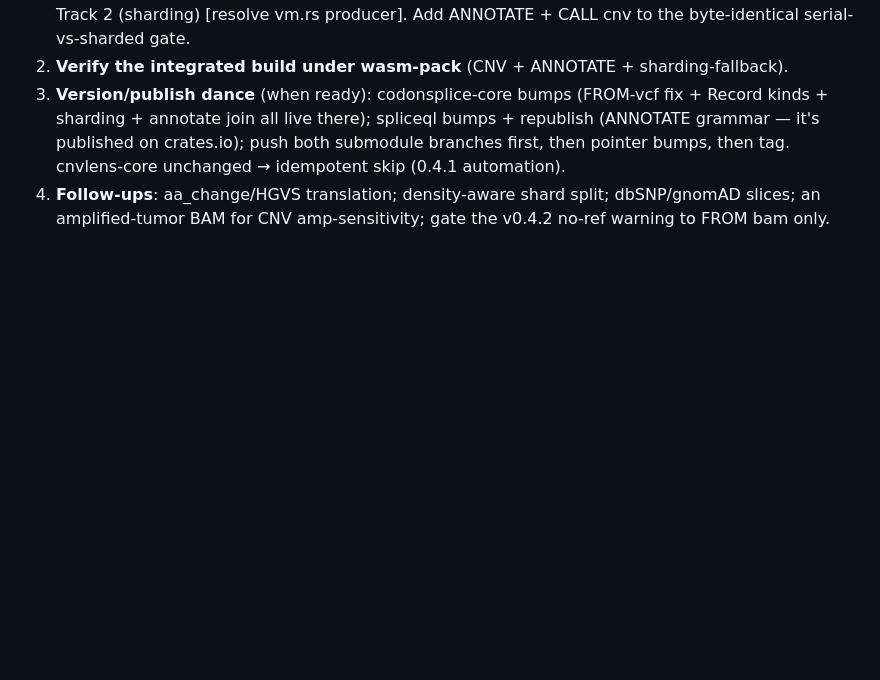
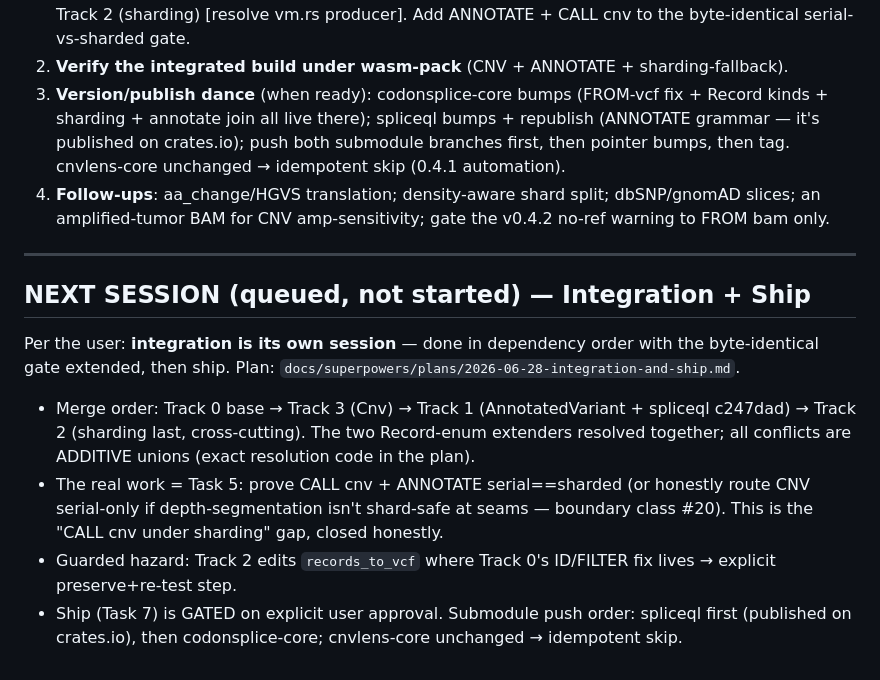
Before and after one commit to Pogo-Bash/codonsplice, a Markdown page: COORDINATION_LOG.md, the part around the change. Rendered like a GitHub page; blank space fills up the shorter version.

Commit message:
plan: integration + ship (dependency-ordered merges, extended byte-identical gate); queued for its own session

```diff
--- a/COORDINATION_LOG.md
+++ b/COORDINATION_LOG.md
@@ -92,3 +92,13 @@ All four landed honestly-verified. Each on its own local branch; **not integrate
 2. **Verify the integrated build under wasm-pack** (CNV + ANNOTATE + sharding-fallback).
 3. **Version/publish dance** (when ready): codonsplice-core bumps (FROM-vcf fix + Record kinds + sharding + annotate join all live there); spliceql bumps + republish (ANNOTATE grammar — it's published on crates.io); push both submodule branches first, then pointer bumps, then tag. cnvlens-core unchanged → idempotent skip (0.4.1 automation).
 4. **Follow-ups**: aa_change/HGVS translation; density-aware shard split; dbSNP/gnomAD slices; an amplified-tumor BAM for CNV amp-sensitivity; gate the v0.4.2 no-ref warning to FROM bam only.
+
+
+---
+
+## NEXT SESSION (queued, not started) — Integration + Ship
+Per the user: **integration is its own session** — done in dependency order with the byte-identical gate extended, then ship. Plan: `docs/superpowers/plans/2026-06-28-integration-and-ship.md`.
+- Merge order: Track 0 base → Track 3 (Cnv) → Track 1 (AnnotatedVariant + spliceql c247dad) → Track 2 (sharding last, cross-cutting). The two Record-enum extenders resolved together; all conflicts are ADDITIVE unions (exact resolution code in the plan).
+- The real work = Task 5: prove CALL cnv + ANNOTATE serial==sharded (or honestly route CNV serial-only if depth-segmentation isn't shard-safe at seams — boundary class #20). This is the "CALL cnv under sharding" gap, closed honestly.
+- Guarded hazard: Track 2 edits `records_to_vcf` where Track 0's ID/FILTER fix lives → explicit preserve+re-test step.
+- Ship (Task 7) is GATED on explicit user approval. Submodule push order: spliceql first (published on crates.io), then codonsplice-core; cnvlens-core unchanged → idempotent skip.
```
Also changed, not shown: 1 other file.
